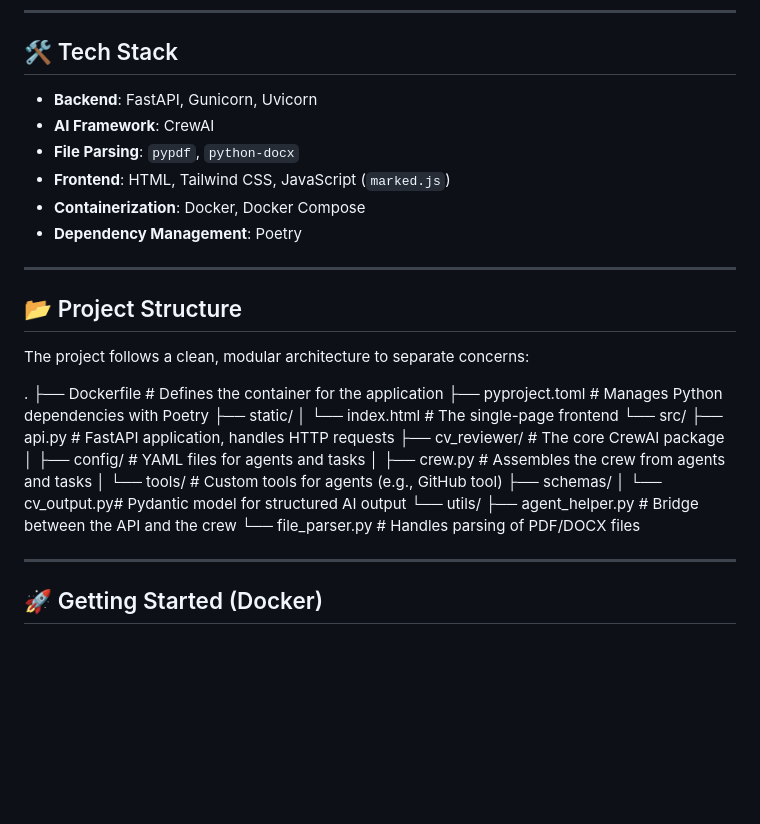
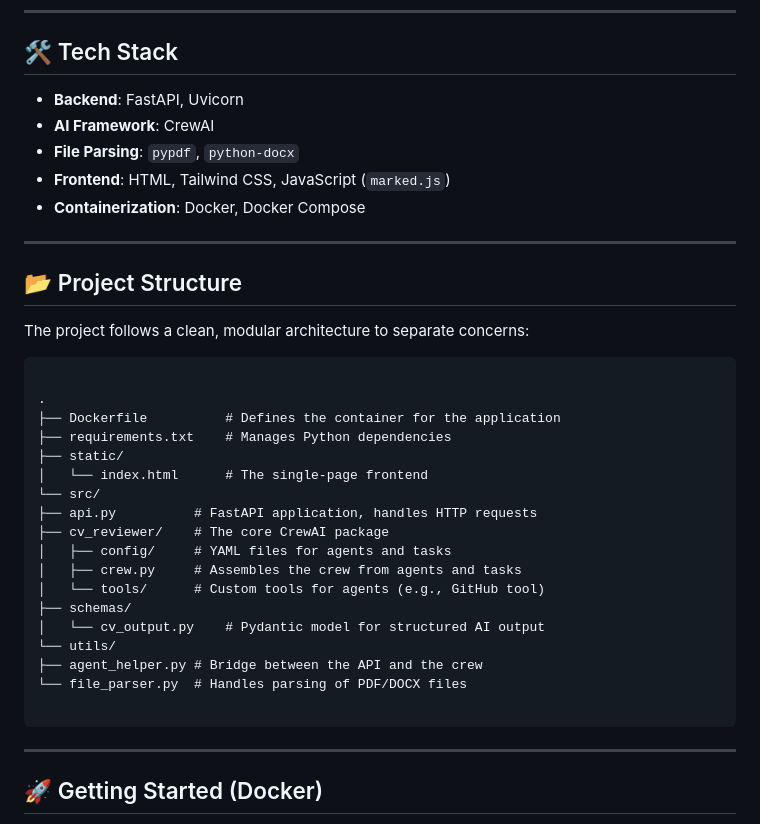
Before and after one commit to DigitalProductschool/AgenticAICoach, a Markdown page: community_submissions/cv_reviewer/README.md, the part around the change printed below. GitHub-like rendering; blank space fills up the shorter version.

`````diff
--- a/community_submissions/cv_reviewer/README.md
+++ b/community_submissions/cv_reviewer/README.md
@@ -17,12 +17,11 @@ An intelligent multi-agent system built with **CrewAI** and **FastAPI** that pro
 
 ## 🛠️ Tech Stack
 
-- **Backend**: FastAPI, Gunicorn, Uvicorn
+- **Backend**: FastAPI, Uvicorn
 - **AI Framework**: CrewAI
 - **File Parsing**: `pypdf`, `python-docx`
 - **Frontend**: HTML, Tailwind CSS, JavaScript (`marked.js`)
 - **Containerization**: Docker, Docker Compose
-- **Dependency Management**: Poetry
 
 ---
 
@@ -30,10 +29,11 @@ An intelligent multi-agent system built with **CrewAI** and **FastAPI** that pro
 
 The project follows a clean, modular architecture to separate concerns:
 
+```
 
 .
 ├── Dockerfile          # Defines the container for the application
-├── pyproject.toml      # Manages Python dependencies with Poetry
+├── requirements.txt    # Manages Python dependencies
 ├── static/
 │   └── index.html      # The single-page frontend
 └── src/
@@ -43,11 +43,12 @@ The project follows a clean, modular architecture to separate concerns:
 │   ├── crew.py     # Assembles the crew from agents and tasks
 │   └── tools/      # Custom tools for agents (e.g., GitHub tool)
 ├── schemas/
-│   └── cv_output.py# Pydantic model for structured AI output
+│   └── cv_output.py    # Pydantic model for structured AI output
 └── utils/
 ├── agent_helper.py # Bridge between the API and the crew
 └── file_parser.py  # Handles parsing of PDF/DOCX files
 
+````
 
 ---
 
`````
Also changed, not shown: other parts of community_submissions/cv_reviewer/README.md (+15 -7 lines).
